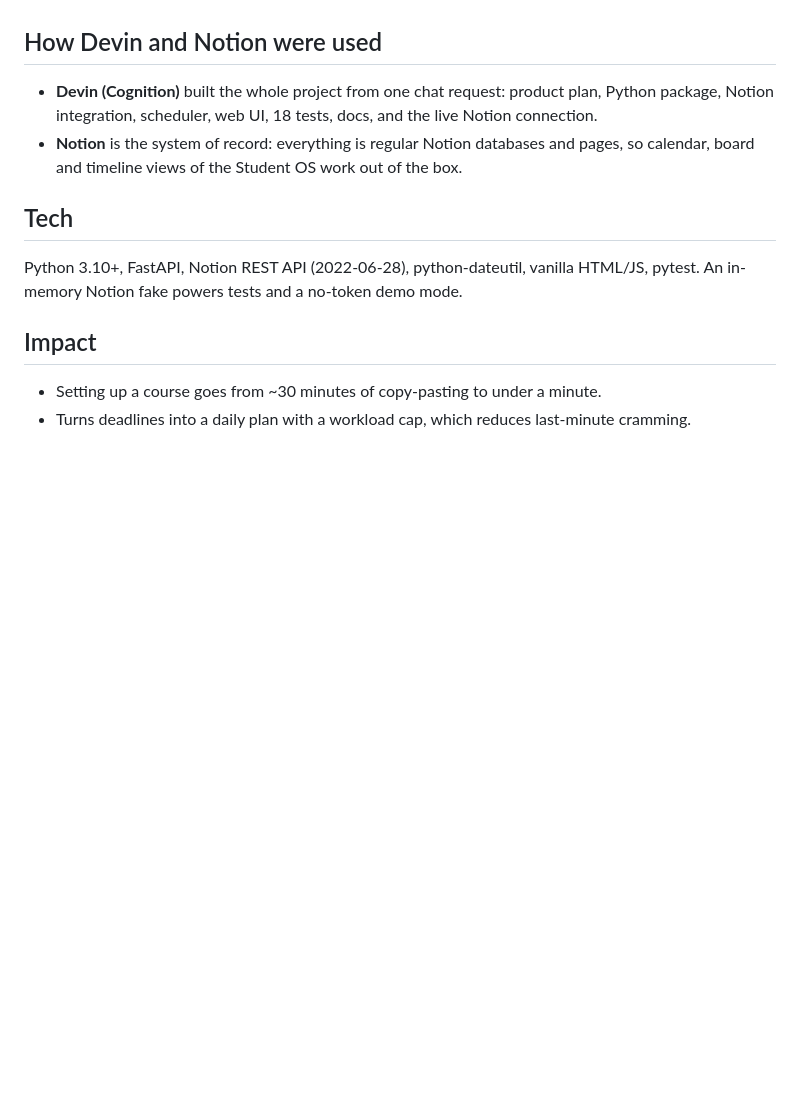
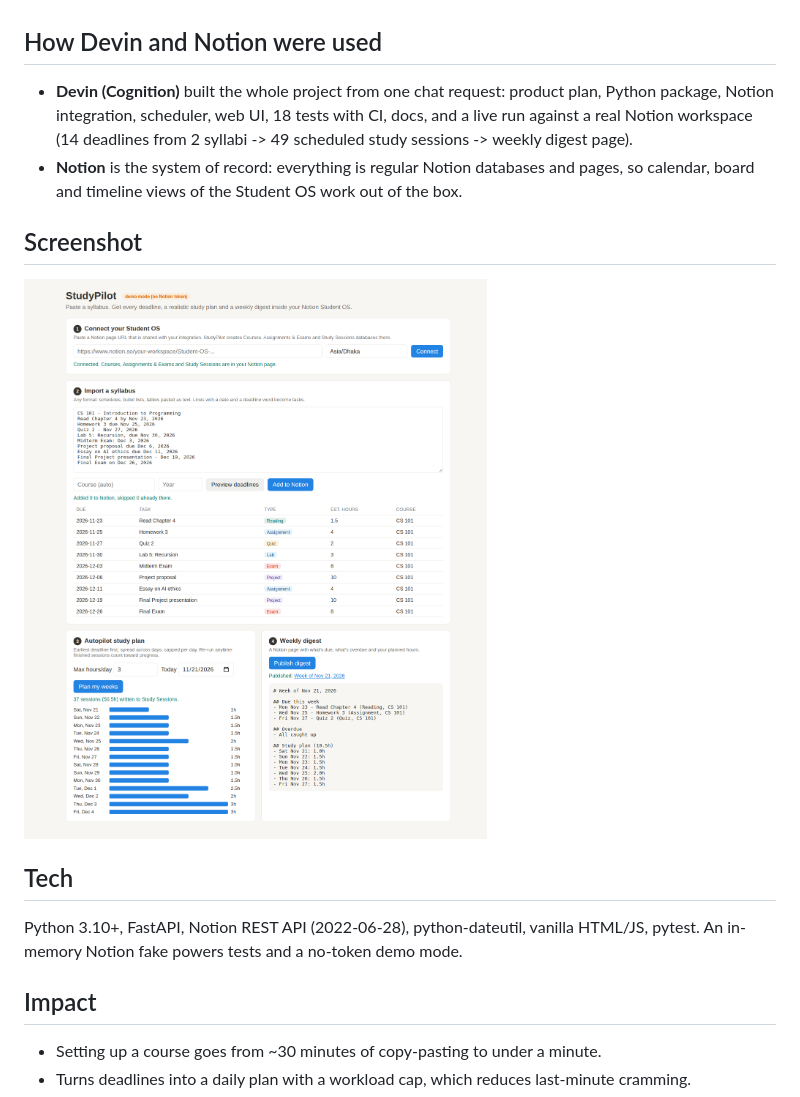
Before and after one commit to ratulhasanruhan/studypilot-notion, a Markdown page: SUBMISSION.md, the part around the change. GitHub-like rendering; pictures changed too: docs/screenshot.png (added); blank space fills up the shorter version.

```diff
--- a/SUBMISSION.md
+++ b/SUBMISSION.md
@@ -14,8 +14,11 @@ StudyPilot is a web app + CLI that plugs into Notion Student OS:
 4. **Weekly digest** – publishes a Notion page with what's due this week (to-dos), overdue items, hours planned per day, and risk warnings.
 
 ## How Devin and Notion were used
-- **Devin (Cognition)** built the whole project from one chat request: product plan, Python package, Notion integration, scheduler, web UI, 18 tests, docs, and the live Notion connection.
+- **Devin (Cognition)** built the whole project from one chat request: product plan, Python package, Notion integration, scheduler, web UI, 18 tests with CI, docs, and a live run against a real Notion workspace (14 deadlines from 2 syllabi -> 49 scheduled study sessions -> weekly digest page).
 - **Notion** is the system of record: everything is regular Notion databases and pages, so calendar, board and timeline views of the Student OS work out of the box.
+
+## Screenshot
+![StudyPilot web app](docs/screenshot.png)
 
 ## Tech
 Python 3.10+, FastAPI, Notion REST API (2022-06-28), python-dateutil, vanilla HTML/JS, pytest. An in-memory Notion fake powers tests and a no-token demo mode.
```
Also changed, not shown: README.md (+24 -0 lines), docs/screenshot-empty.png (deleted), 5 other files.
